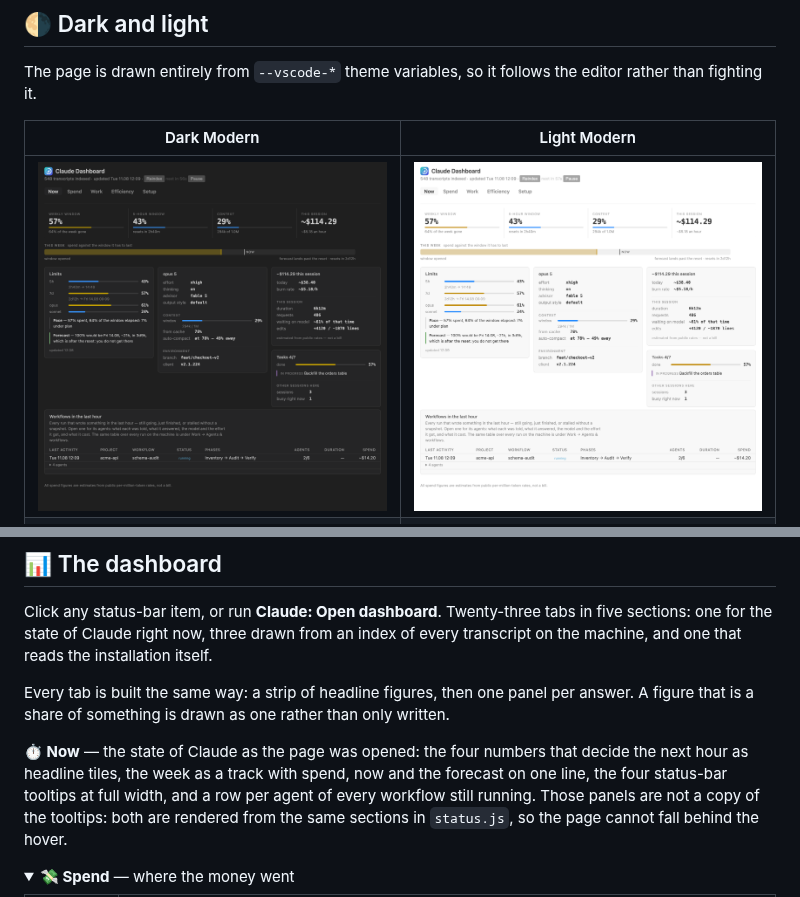
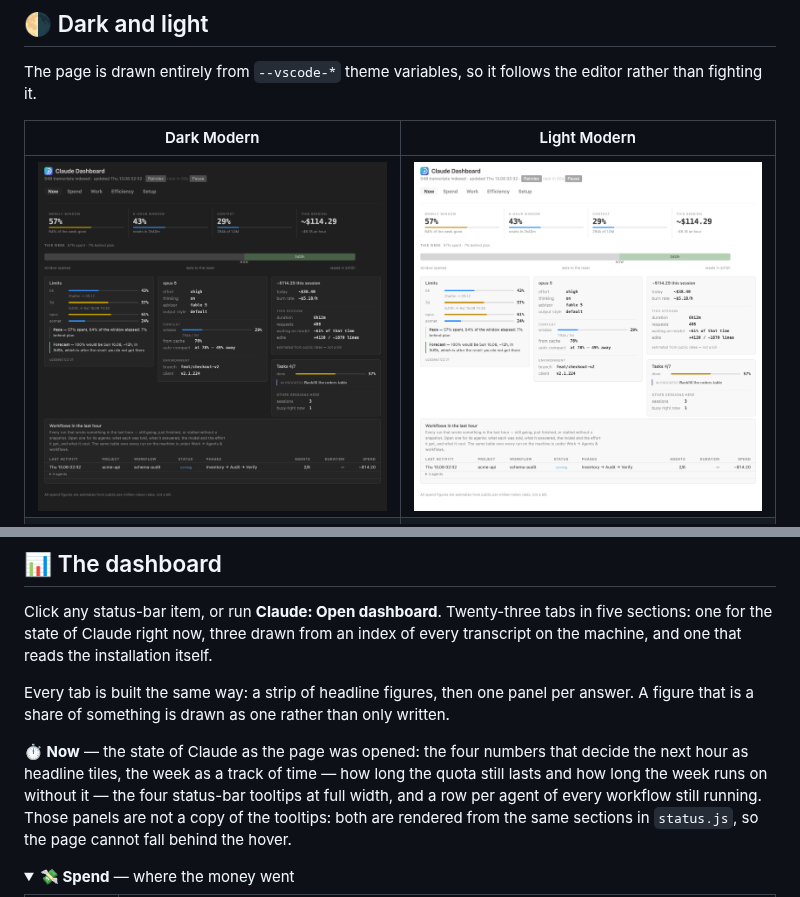
Before and after one commit to grgrwlkr/claude-dashboard-vscode, a Markdown page: README.md, 2 parts joined by grey strips. GitHub-like rendering; pictures changed too: media/screenshots/now-dark.png, media/screenshots/now-light.png; folded sections open.

```diff
--- a/README.md
+++ b/README.md
@@ -220,8 +220,9 @@ answer. A figure that is a share of something is drawn as one rather than only
 written.
 
 **⏱️ Now** — the state of Claude as the page was opened: the four numbers that
-decide the next hour as headline tiles, the week as a track with spend, now and
-the forecast on one line, the four status-bar tooltips at full width, and a row
+decide the next hour as headline tiles, the week as a track of time — how long
+the quota still lasts and how long the week runs on without it — the four
+status-bar tooltips at full width, and a row
 per agent of every workflow still running. Those panels are not a copy of the
 tooltips: both are rendered from the same sections in `status.js`, so the page
 cannot fall behind the hover.
```
Also changed, not shown: other parts of README.md (+1 -1 lines), 4 other files.
